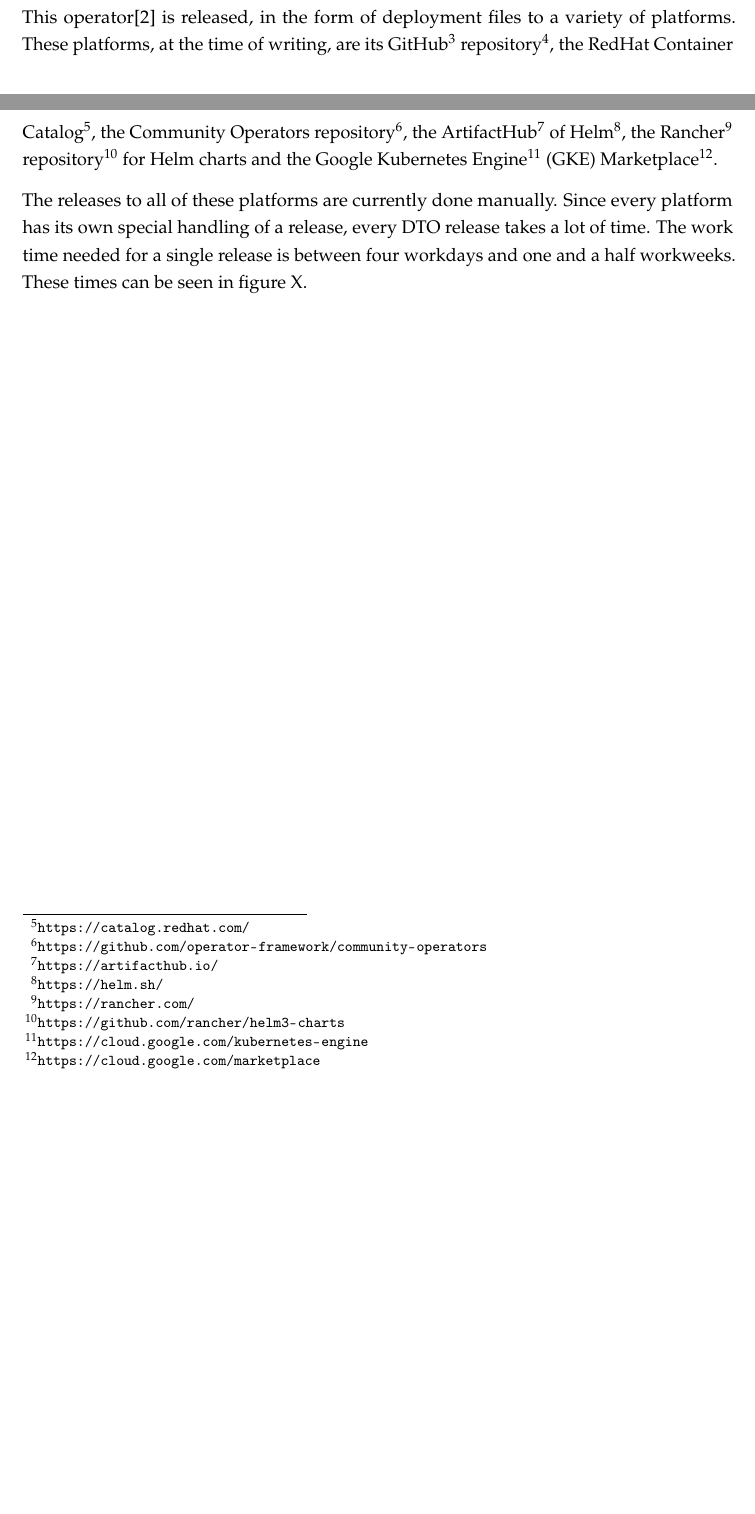
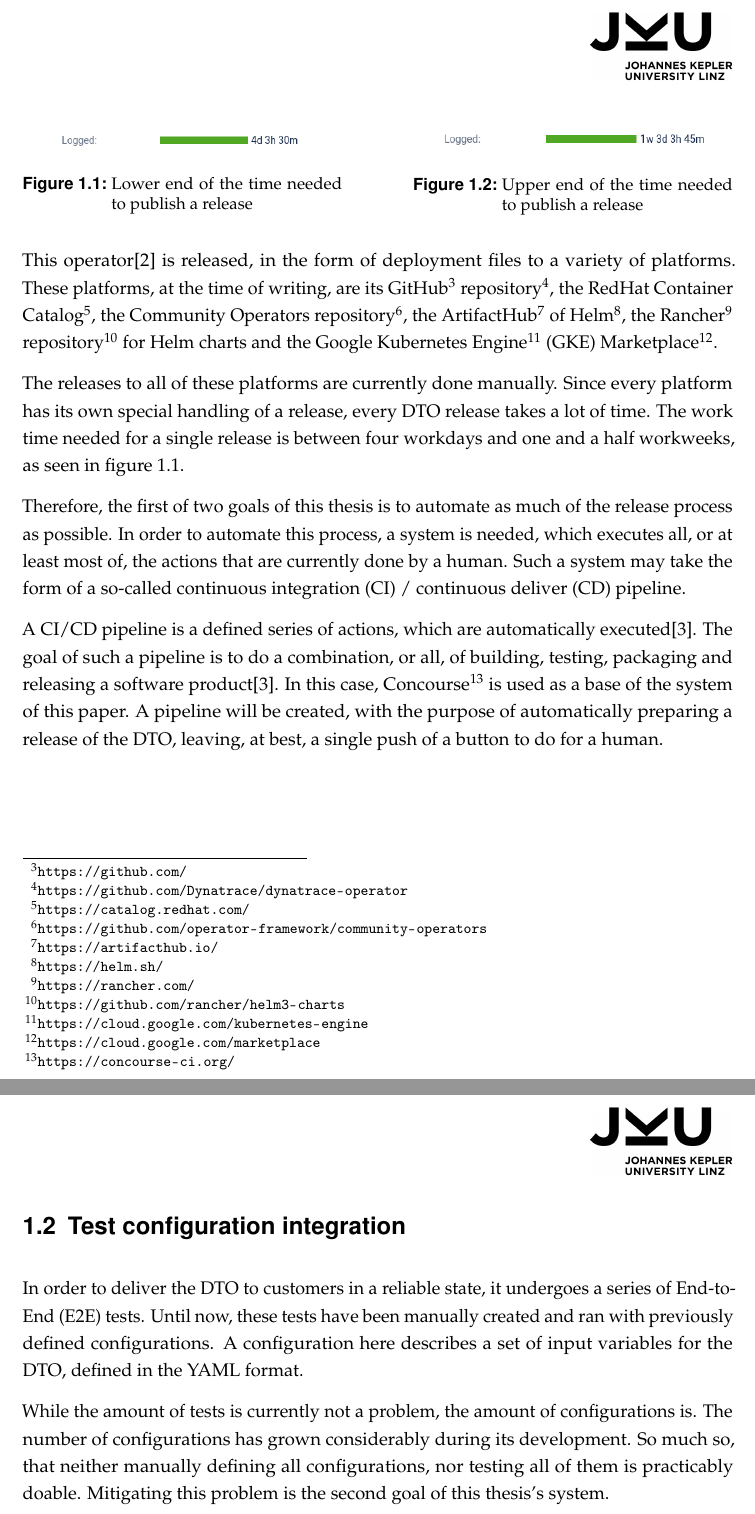
Before and after one commit to meik99/MastersThesis, a LaTeX thesis (MAIN.tex, which reads chapters/introduction.tex): two parts of pages 7 and 8 of 9 before the commit and two parts of pages 8 and 9 of 10 after it, joined at a grey line, cut at the place of the change, the shorter picture padded with empty space. Compiled offline with pdfLaTeX.

Commit message:
described goal 1, started goal 2

```diff
--- a/chapters/introduction.tex
+++ b/chapters/introduction.tex
@@ -25,7 +32,42 @@ the Google Kubernetes Engine\footnote{\url{https://cloud.google.com/kubernetes-e
 
 The releases to all of these platforms are currently done manually.
 Since every platform has its own special handling of a release, every DTO release takes a lot of time.
-The work time needed for a single release is between four workdays and one and a half workweeks.
-These times can be seen in figure X.
+The work time needed for a single release is between four workdays and one and a half workweeks, as seen in figure\ \ref{fig:introduction:time-spent}.
 
-% TODO: Insert figure of tickets here.
+\begin{figure}
+    \label{fig:introduction:time-spent}
+    \centering
+    \begin{minipage}{0.45\textwidth}
+        \centering
+        \includegraphics[width=0.9\textwidth]{img/introduction/lower_end}
+        \caption{Lower end of the time needed to publish a release}
+        \label{fig:introduction:lower-end}
+    \end{minipage}\hfill
+    \begin{minipage}{0.45\textwidth}
+        \centering
+        \includegraphics[width=0.9\textwidth]{img/introduction/upper_end}
+        \caption{Upper end of the time needed to publish a release}
+        \label{fig:introduction:upper-end}
+    \end{minipage}
+\end{figure}
+
+Therefore, the first of two goals of this thesis is to automate as much of the release process as possible.
+In order to automate this process, a system is needed, which executes all, or at least most of, the actions that are currently done by a human.
+Such a system may take the form of a so-called continuous integration (CI) / continuous deliver (CD)  pipeline.
+
+A CI/CD pipeline is a defined series of actions, which are automatically executed\cite{WhatIsACiCdPipeline}.
+The goal of such a pipeline is to do a combination, or all, of building, testing, packaging and releasing a software product\cite{WhatIsACiCdPipeline}.
+In this case, Concourse\footnote{\url{https://concourse-ci.org/}} is used as a base of the system of this paper.
+A pipeline will be created, with the purpose of automatically preparing a release of the DTO, leaving, at best, a single push of a button to do for a human.
+
+\section{Test configuration integration}
+\label{sec:introduction:test-configuration-integration}
+
+In order to deliver the DTO to customers in a reliable state, it undergoes a series of End-to-End (E2E) tests.
+Until now, these tests have been manually created and ran with previously defined configurations.
+A configuration here describes a set of input variables for the DTO, defined in the YAML format.
+
+While the amount of tests is currently not a problem, the amount of configurations is.
+The number of configurations has grown considerably during its development.
+So much so, that neither manually defining all configurations, nor testing all of them is practicably doable.
+Mitigating this problem is the second goal of this thesis's system.
```
Also changed, not shown: .github/workflows/main.yaml (+6 -1 lines), literature.bib (+7 -33 lines), img/introduction/lower_end.png (added), img/introduction/upper_end.png (added), chapters/introduction.tex (7 more changed lines).
